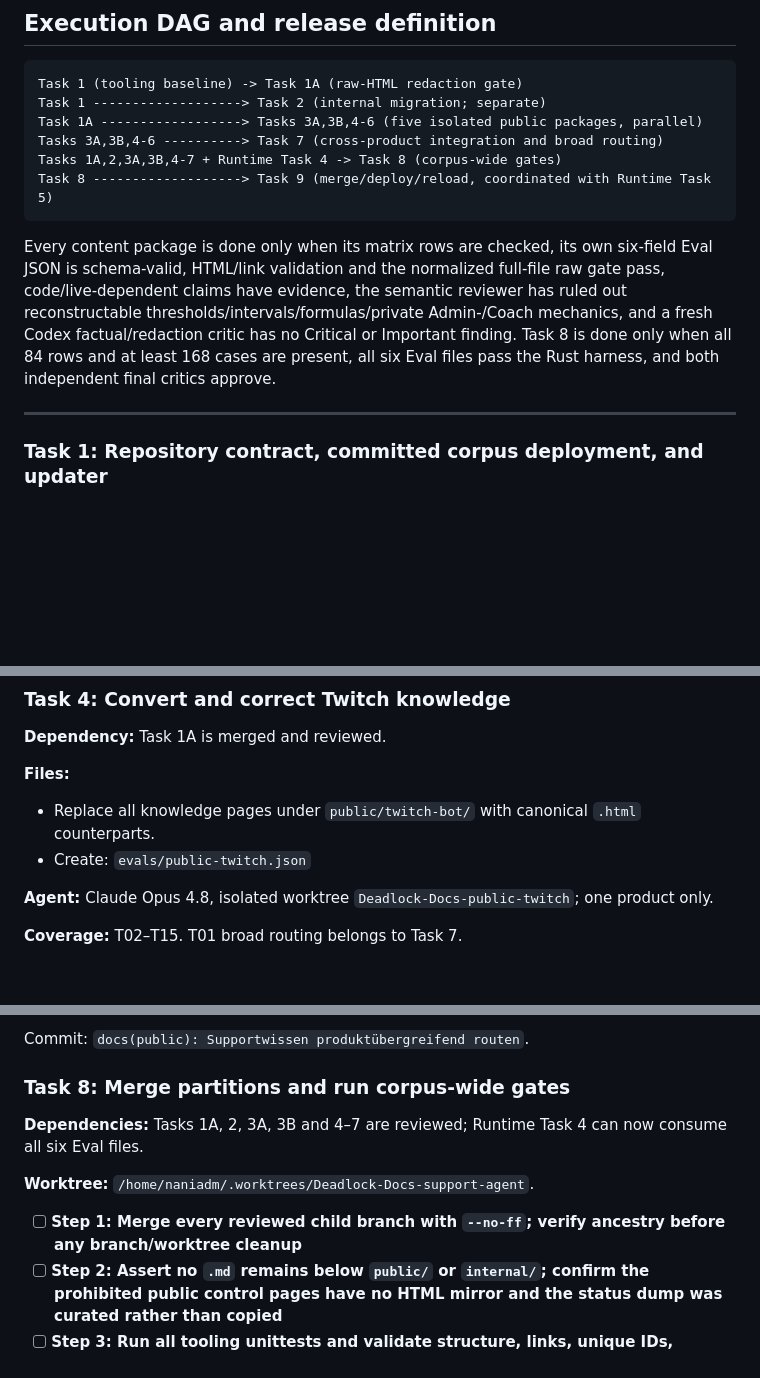
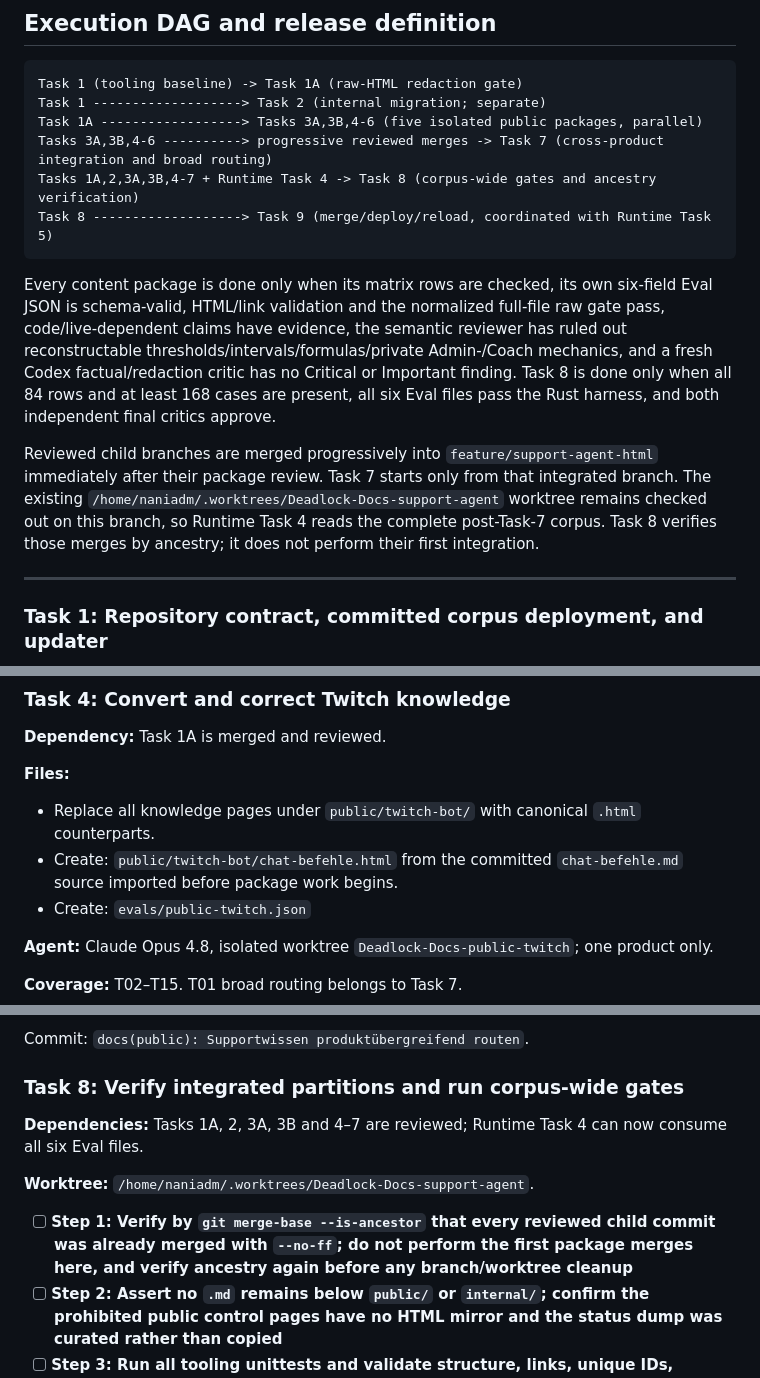
Before and after one commit to EarlySalty/Deadlock-Docs, a Markdown page: plans/2026-07-10-support-agent-html-corpus.md, 3 parts joined by grey strips. GitHub-like rendering; blank space fills up the shorter version.

Commit message:
docs: Support-Ausführungsreihenfolge präzisieren
Co-authored-by: GPT-5.5 <gpt-5.5@local>

````diff
--- a/plans/2026-07-10-support-agent-html-corpus.md
+++ b/plans/2026-07-10-support-agent-html-corpus.md
@@ -40,12 +40,14 @@
 Task 1 (tooling baseline) -> Task 1A (raw-HTML redaction gate)
 Task 1 -------------------> Task 2 (internal migration; separate)
 Task 1A ------------------> Tasks 3A,3B,4-6 (five isolated public packages, parallel)
-Tasks 3A,3B,4-6 ----------> Task 7 (cross-product integration and broad routing)
-Tasks 1A,2,3A,3B,4-7 + Runtime Task 4 -> Task 8 (corpus-wide gates)
+Tasks 3A,3B,4-6 ----------> progressive reviewed merges -> Task 7 (cross-product integration and broad routing)
+Tasks 1A,2,3A,3B,4-7 + Runtime Task 4 -> Task 8 (corpus-wide gates and ancestry verification)
 Task 8 -------------------> Task 9 (merge/deploy/reload, coordinated with Runtime Task 5)
 ```
 
 Every content package is done only when its matrix rows are checked, its own six-field Eval JSON is schema-valid, HTML/link validation and the normalized full-file raw gate pass, code/live-dependent claims have evidence, the semantic reviewer has ruled out reconstructable thresholds/intervals/formulas/private Admin-/Coach mechanics, and a fresh Codex factual/redaction critic has no Critical or Important finding. Task 8 is done only when all 84 rows and at least 168 cases are present, all six Eval files pass the Rust harness, and both independent final critics approve.
+
+Reviewed child branches are merged progressively into `feature/support-agent-html` immediately after their package review. Task 7 starts only from that integrated branch. The existing `/home/naniadm/.worktrees/Deadlock-Docs-support-agent` worktree remains checked out on this branch, so Runtime Task 4 reads the complete post-Task-7 corpus. Task 8 verifies those merges by ancestry; it does not perform their first integration.
 
 ---
 
@@ -270,6 +272,7 @@ Commit: `docs(public): Discord-Gruppenwerkzeuge migrieren`.
 
 **Files:**
 - Replace all knowledge pages under `public/twitch-bot/` with canonical `.html` counterparts.
+- Create: `public/twitch-bot/chat-befehle.html` from the committed `chat-befehle.md` source imported before package work begins.
 - Create: `evals/public-twitch.json`
 
 **Agent:** Claude Opus 4.8, isolated worktree `Deadlock-Docs-public-twitch`; one product only.
@@ -351,13 +354,13 @@ Commit: `docs(public): Patchnotes- und Turnierwissen migrieren`.
 
 Commit: `docs(public): Supportwissen produktübergreifend routen`.
 
-### Task 8: Merge partitions and run corpus-wide gates
+### Task 8: Verify integrated partitions and run corpus-wide gates
 
 **Dependencies:** Tasks 1A, 2, 3A, 3B and 4–7 are reviewed; Runtime Task 4 can now consume all six Eval files.
 
 **Worktree:** `/home/naniadm/.worktrees/Deadlock-Docs-support-agent`.
 
-- [ ] **Step 1: Merge every reviewed child branch with `--no-ff`; verify ancestry before any branch/worktree cleanup**
+- [ ] **Step 1: Verify by `git merge-base --is-ancestor` that every reviewed child commit was already merged with `--no-ff`; do not perform the first package merges here, and verify ancestry again before any branch/worktree cleanup**
 - [ ] **Step 2: Assert no `.md` remains below `public/` or `internal/`; confirm the prohibited public control pages have no HTML mirror and the status dump was curated rather than copied**
 - [ ] **Step 3: Run all tooling unittests and validate structure, links, unique IDs, public/internal separation and the complete raw bytes of every public HTML file**
 - [ ] **Step 4: Check all 84 matrix rows and at least 168 unique questions across the six exact six-field Eval files**
````
Also changed, not shown: plans/2026-07-10-support-agent-coverage-matrix.md (+3 -2 lines), plans/2026-07-10-support-agent-runtime.md (+4 -2 lines).
